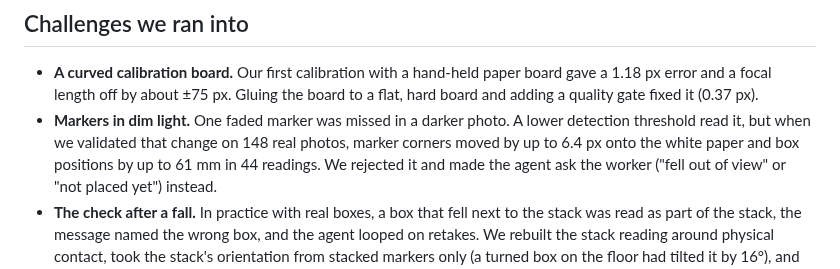
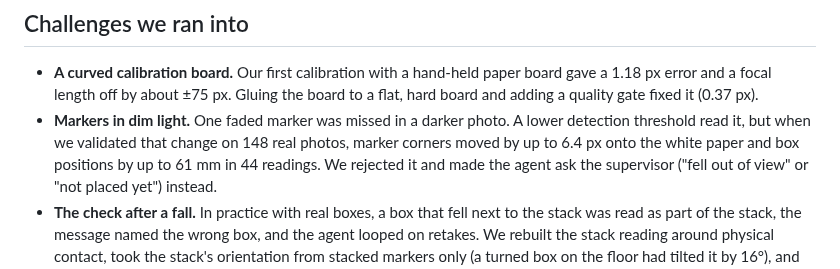
Before and after one commit to yasinfitrah24-tech/drystone, a Markdown page: docs/DEVPOST.md, the part around the change. Rendered like a GitHub page.

```diff
--- a/docs/DEVPOST.md
+++ b/docs/DEVPOST.md
@@ -67,7 +67,7 @@ It is a decision-support prototype, **not a certified safety device**, tested on
   (0.37 px).
 - **Markers in dim light.** One faded marker was missed in a darker photo. A lower detection threshold read it, but
   when we validated that change on 148 real photos, marker corners moved by up to 6.4 px onto the white paper and box
-  positions by up to 61 mm in 44 readings. We rejected it and made the agent ask the worker ("fell out of view" or
+  positions by up to 61 mm in 44 readings. We rejected it and made the agent ask the supervisor ("fell out of view" or
   "not placed yet") instead.
 - **The check after a fall.** In practice with real boxes, a box that fell next to the stack was read as part of the
   stack, the message named the wrong box, and the agent looped on retakes. We rebuilt the stack reading around
```
Also changed, not shown: README.md (+1 -1 lines), docs/REPORT.md (+1 -1 lines).
